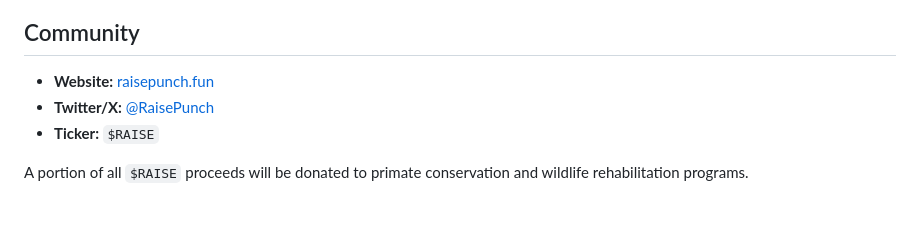
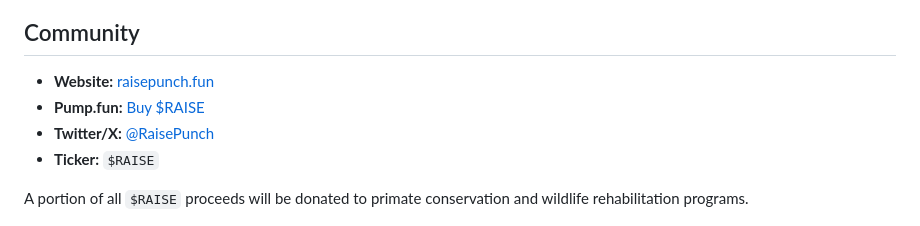
Before and after one commit to clawpunchsavior/Raise-Punch, a Markdown page: README.md, the part around the change. Drawn GitHub-style.

Commit message:
docs: add pump.fun link to README

```diff
--- a/README.md
+++ b/README.md
@@ -158,6 +158,7 @@ This game is a tribute to Punch and a reminder that every creature deserves care
 ## Community
 
 - **Website:** [raisepunch.fun](https://www.raisepunch.fun)
+- **Pump.fun:** [Buy $RAISE](https://pump.fun/coin/DCDGy1hm4u48mC1CzrnmUCUR3dfwRnmHpnKM5wb8pump)
 - **Twitter/X:** [@RaisePunch](https://twitter.com/RaisePunch)
 - **Ticker:** `$RAISE`
 
```
